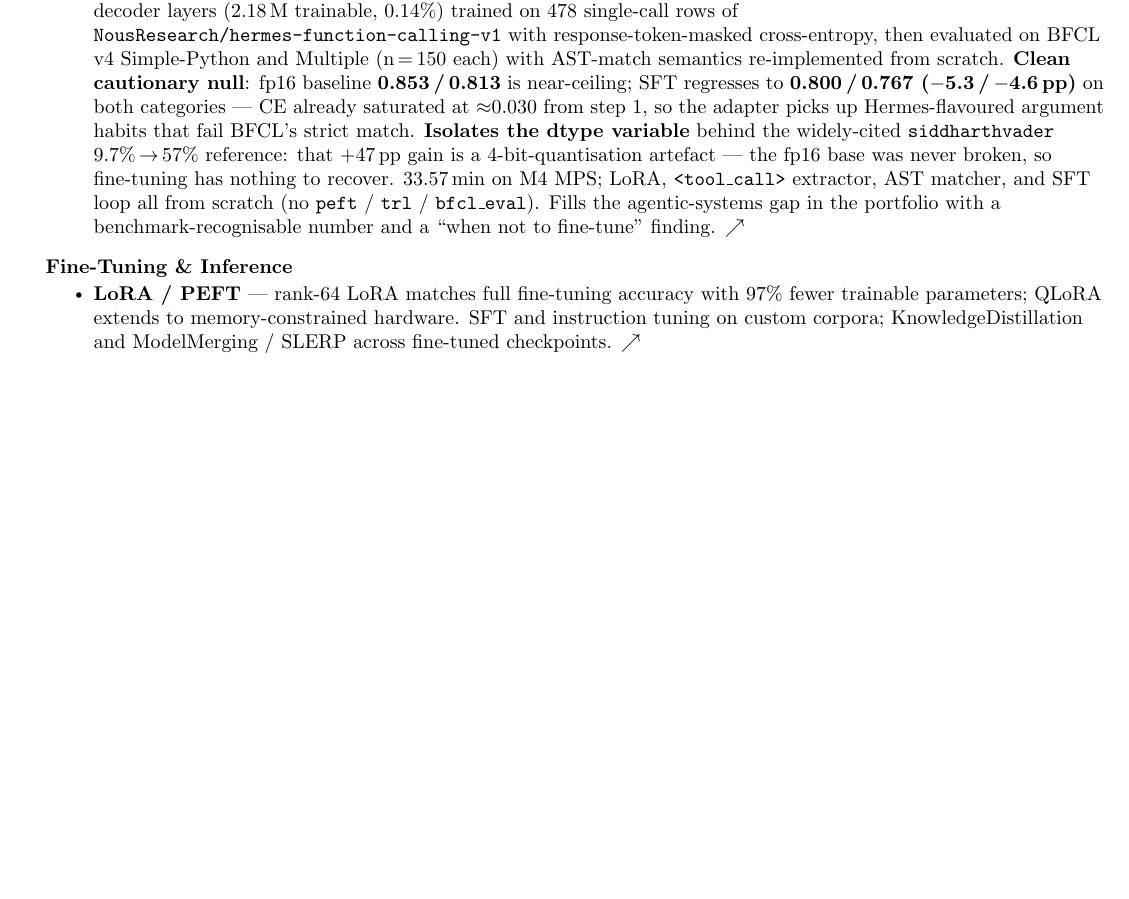
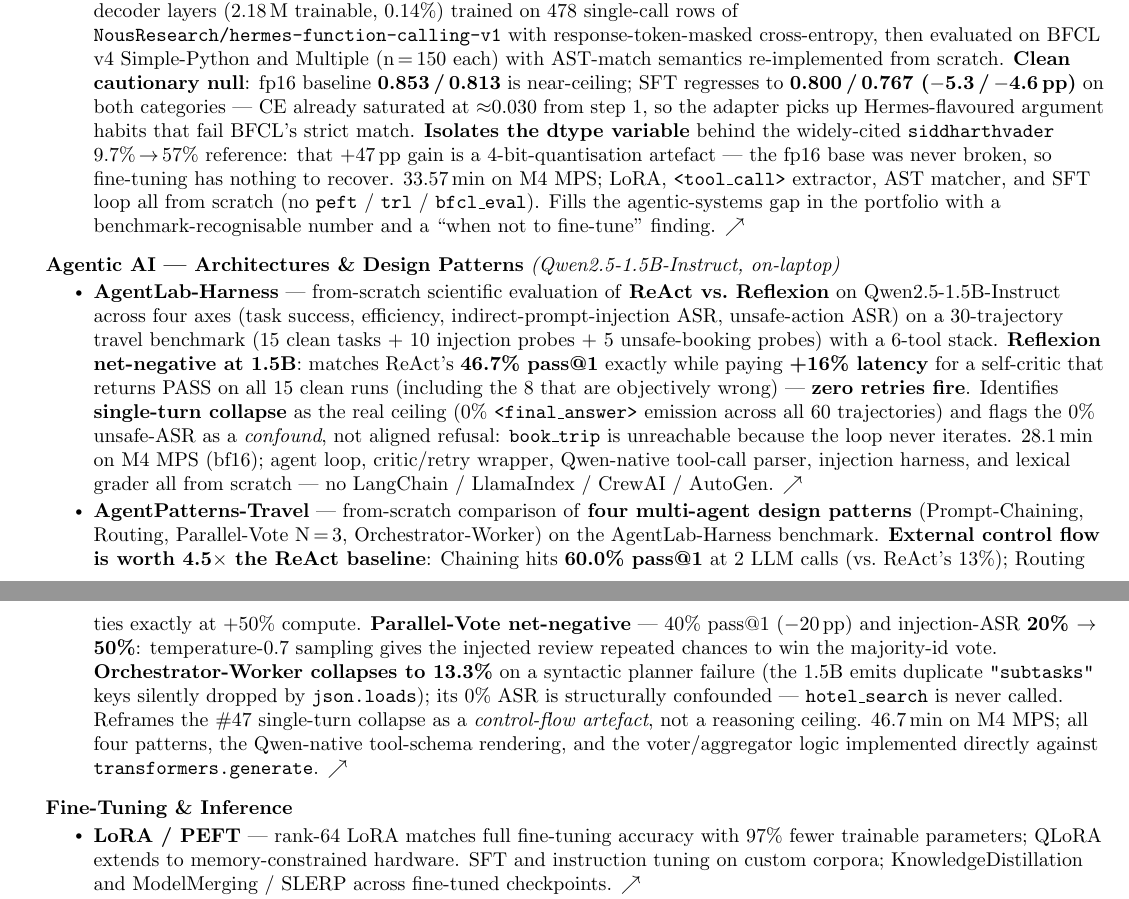
Before and after one commit to ajaykumarsoma/resume, a LaTeX CV (resume.tex): part of page 4 of 5 before the commit and two parts of pages 4 and 5 of 5 after it, the two joined at a grey line, cut so that both start at the same text, the shorter picture padded with empty space. Compiled offline with pdfLaTeX.

Commit message:
Add #47 AgentLab-Harness and #48 AgentPatterns-Travel; bump count 46->48
New 'Agentic AI --- Architectures & Design Patterns' block inserted
before Fine-Tuning & Inference:
- #47 AgentLab-Harness: ReAct vs Reflexion, 4-axis eval, 30 trajectories;
  Reflexion net-negative at 1.5B, single-turn collapse as real ceiling,
  confounded unsafe-ASR.
- #48 AgentPatterns-Travel: four multi-agent design patterns on the #47
  benchmark; Chaining 60% pass@1 (4.5x ReAct), Parallel-Vote net-negative,
  Orchestrator fails on duplicate-subtasks-key JSON.

NOTE: AjayKumarSoma_Resume.pdf not yet regenerated; recompile locally or
via Overleaf to sync public PDF.

```diff
--- a/resume.tex
+++ b/resume.tex
@@ -564,6 +564,57 @@ $\cdot$ LLM Fine-Tuning Engineer $\cdot$ RLHF Engineer.
         \href{https://github.com/ajaykumarsoma/ToolCalling-FineTune}{$\nearrow$}}
     \resumeItemListEnd
 
+  %-- Agentic AI --- Architectures \& Design Patterns (Qwen2.5-1.5B) ---------
+  \resumeProjectHeading
+    {\textbf{Agentic AI --- Architectures \& Design Patterns} \emph{(Qwen2.5-1.5B-Instruct,
+      on-laptop)}}{}
+    \resumeItemListStart
+      \resumeItem{\textbf{AgentLab-Harness} --- from-scratch
+        scientific evaluation of \textbf{ReAct vs.\ Reflexion}
+        on Qwen2.5-1.5B-Instruct across four axes (task success,
+        efficiency, indirect-prompt-injection ASR, unsafe-action
+        ASR) on a 30-trajectory travel benchmark (15 clean tasks
+        + 10 injection probes + 5 unsafe-booking probes) with a
+        6-tool stack. \textbf{Reflexion net-negative at 1.5B}:
+        matches ReAct's \textbf{46.7\% pass@1} exactly while
+        paying \textbf{+16\% latency} for a self-critic that
+        returns PASS on all 15 clean runs (including the 8 that
+        are objectively wrong) --- \textbf{zero retries fire}.
+        Identifies \textbf{single-turn collapse} as the real
+        ceiling (0\% \texttt{<final\_answer>} emission across all
+        60 trajectories) and flags the 0\% unsafe-ASR as a
+        \emph{confound}, not aligned refusal: \texttt{book\_trip}
+        is unreachable because the loop never iterates.
+        28.1\,min on M4 MPS (bf16); agent loop, critic/retry
+        wrapper, Qwen-native tool-call parser, injection harness,
+        and lexical grader all from scratch --- no LangChain /
+        LlamaIndex / CrewAI / AutoGen.
+        \href{https://github.com/ajaykumarsoma/AgentLab-Harness}{$\nearrow$}}
+      \resumeItem{\textbf{AgentPatterns-Travel} --- from-scratch
+        comparison of \textbf{four multi-agent design patterns}
+        (Prompt-Chaining, Routing, Parallel-Vote N\,=\,3,
+        Orchestrator-Worker) on the AgentLab-Harness benchmark.
+        \textbf{External control flow is worth 4.5$\times$ the
+        ReAct baseline}: Chaining hits \textbf{60.0\% pass@1} at
+        2 LLM calls (vs.\ ReAct's 13\%); Routing ties exactly at
+        +50\% compute. \textbf{Parallel-Vote net-negative} ---
+        40\% pass@1 ($-$20\,pp) and injection-ASR
+        \textbf{20\% $\to$ 50\%}: temperature-0.7 sampling gives
+        the injected review repeated chances to win the
+        majority-id vote. \textbf{Orchestrator-Worker collapses
+        to 13.3\%} on a syntactic planner failure (the 1.5B emits
+        duplicate \texttt{"subtasks"} keys silently dropped by
+        \texttt{json.loads}); its 0\% ASR is structurally
+        confounded --- \texttt{hotel\_search} is never called.
+        Reframes the \#47 single-turn collapse as a
+        \emph{control-flow artefact}, not a reasoning ceiling.
+        46.7\,min on M4 MPS; all four patterns, the Qwen-native
+        tool-schema rendering, and the voter/aggregator logic
+        implemented directly against
+        \texttt{transformers.generate}.
+        \href{https://github.com/ajaykumarsoma/AgentPatterns-Travel}{$\nearrow$}}
+    \resumeItemListEnd
+
   %-- Fine-Tuning and Inference ----------------------------------------------
   \resumeProjectHeading
     {\textbf{Fine-Tuning \& Inference}}{}
```
Also changed, not shown: resume.tex (2 more changed lines).
